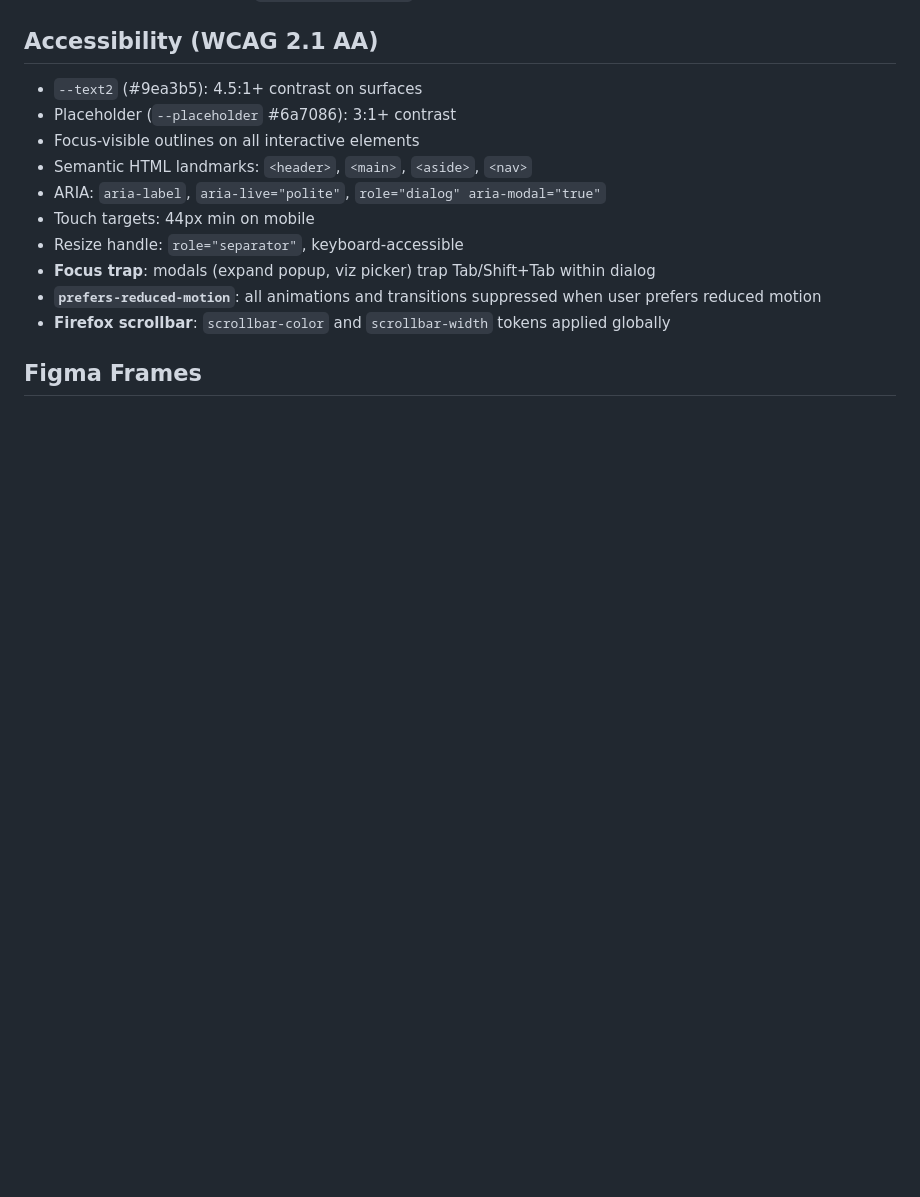
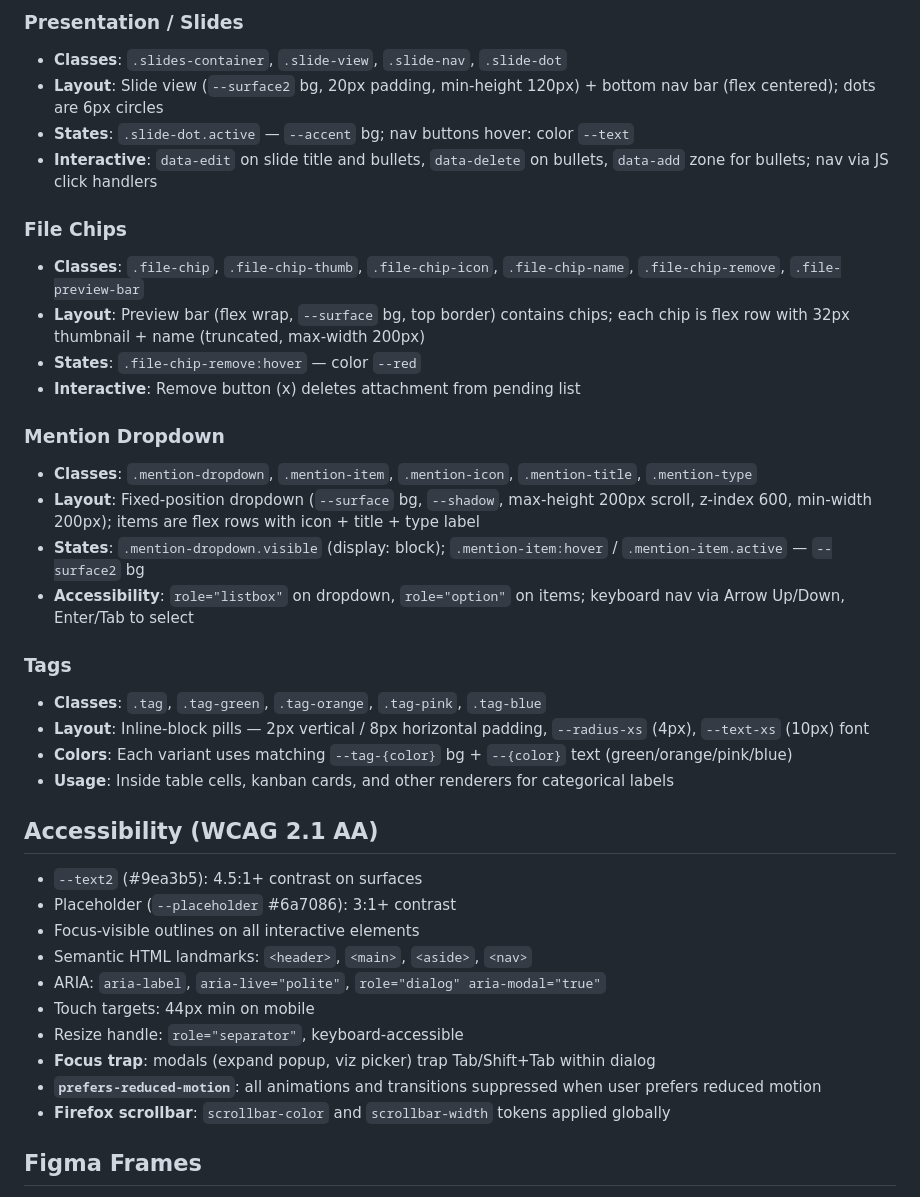
Before and after one commit to b3axap/ai-brainstorm, a Markdown page: docs/design-system.md, the part around one of its changes. Rendered like a GitHub page; blank space fills up the shorter version.

```diff
--- a/docs/design-system.md
+++ b/docs/design-system.md
@@ -119,3 +170,26 @@ Font: `Inter` (Figma) / `Segoe UI, system-ui` (web)
+### Presentation / Slides
+- **Classes**: `.slides-container`, `.slide-view`, `.slide-nav`, `.slide-dot`
+- **Layout**: Slide view (`--surface2` bg, 20px padding, min-height 120px) + bottom nav bar (flex centered); dots are 6px circles
+- **States**: `.slide-dot.active` — `--accent` bg; nav buttons hover: color `--text`
+- **Interactive**: `data-edit` on slide title and bullets, `data-delete` on bullets, `data-add` zone for bullets; nav via JS click handlers
+
+### File Chips
+- **Classes**: `.file-chip`, `.file-chip-thumb`, `.file-chip-icon`, `.file-chip-name`, `.file-chip-remove`, `.file-preview-bar`
+- **Layout**: Preview bar (flex wrap, `--surface` bg, top border) contains chips; each chip is flex row with 32px thumbnail + name (truncated, max-width 200px)
+- **States**: `.file-chip-remove:hover` — color `--red`
+- **Interactive**: Remove button (x) deletes attachment from pending list
+
+### Mention Dropdown
+- **Classes**: `.mention-dropdown`, `.mention-item`, `.mention-icon`, `.mention-title`, `.mention-type`
+- **Layout**: Fixed-position dropdown (`--surface` bg, `--shadow`, max-height 200px scroll, z-index 600, min-width 200px); items are flex rows with icon + title + type label
+- **States**: `.mention-dropdown.visible` (display: block); `.mention-item:hover` / `.mention-item.active` — `--surface2` bg
+- **Accessibility**: `role="listbox"` on dropdown, `role="option"` on items; keyboard nav via Arrow Up/Down, Enter/Tab to select
+
+### Tags
+- **Classes**: `.tag`, `.tag-green`, `.tag-orange`, `.tag-pink`, `.tag-blue`
+- **Layout**: Inline-block pills — 2px vertical / 8px horizontal padding, `--radius-xs` (4px), `--text-xs` (10px) font
+- **Colors**: Each variant uses matching `--tag-{color}` bg + `--{color}` text (green/orange/pink/blue)
+- **Usage**: Inside table cells, kanban cards, and other renderers for categorical labels
 
 ## Accessibility (WCAG 2.1 AA)
 
```
Also changed, not shown: other parts of docs/design-system.md (+51 -0 lines).
